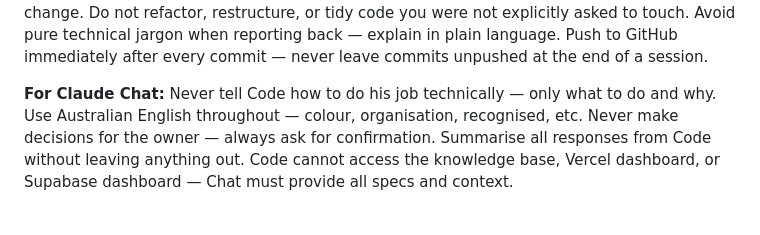
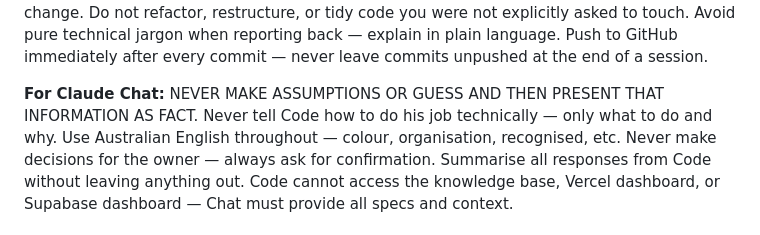
Before and after one commit to stratsolai/TradeAI, a Markdown page: CLAUDE.md, the part around the change. Rendered like a GitHub page.

Commit message:
Add no-assumptions rule as first bullet in CLAUDE.md Chat section
Co-Authored-By: Claude Opus 4.6 (1M context) <noreply@anthropic.com>

```diff
--- a/CLAUDE.md
+++ b/CLAUDE.md
@@ -18,6 +18,7 @@ Avoid pure technical jargon when reporting back — explain in plain language.
 Push to GitHub immediately after every commit — never leave commits unpushed at the end of a session.
 
 **For Claude Chat:**
+NEVER MAKE ASSUMPTIONS OR GUESS AND THEN PRESENT THAT INFORMATION AS FACT.
 Never tell Code how to do his job technically — only what to do and why.
 Use Australian English throughout — colour, organisation, recognised, etc.
 Never make decisions for the owner — always ask for confirmation.
```
